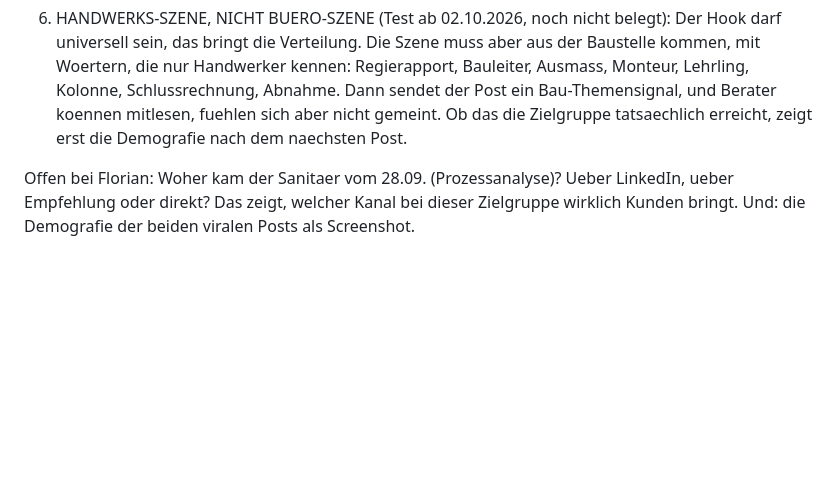
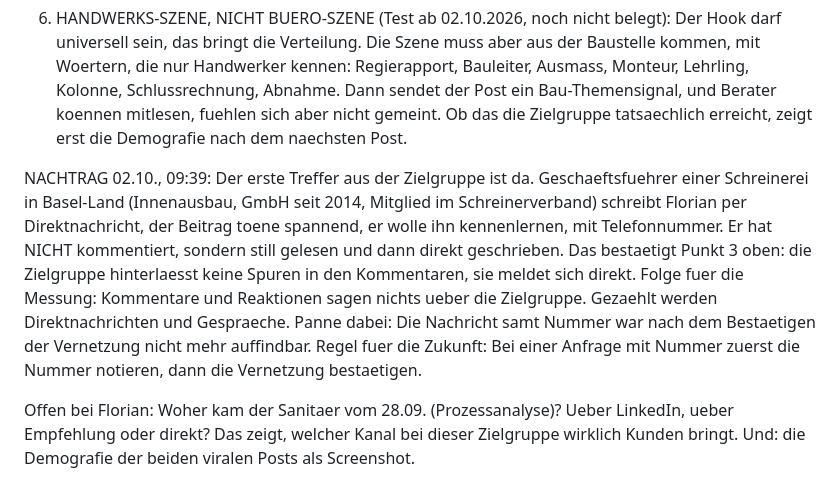
Before and after one commit to Florian1893/Linkedin, a Markdown page: wissen/lernprotokoll.md, the part around the change. Rendered like a GitHub page; blank space fills up the shorter version.

```diff
--- a/wissen/lernprotokoll.md
+++ b/wissen/lernprotokoll.md
@@ -50,6 +50,9 @@ Warum, nach Gewicht:
 37. DAS NETZWERK GEZIELT FUELLEN (ab 02.10.2026): Bevor die naechste Welle kommt, muessen Handwerks-Inhaber im Netzwerk sein, sonst laeuft jede Welle wieder durch Berater. Jeden Werktag 10 bis 15 Vernetzungsanfragen an Inhaber und Geschaeftsfuehrer von Schweizer Handwerksbetrieben (Sanitaer, Heizung, Elektro, Schreiner, Maler, Gipser, Spengler, Dachdecker). Ohne Notiz. LinkedIn begrenzt das auf ungefaehr 100 Anfragen pro Woche. Nach 6 Wochen sind 300 bis 500 Leute aus der Zielgruppe im Netzwerk, und jeder Post landet zuerst bei ihnen.
 
 38. HANDWERKS-SZENE, NICHT BUERO-SZENE (Test ab 02.10.2026, noch nicht belegt): Der Hook darf universell sein, das bringt die Verteilung. Die Szene muss aber aus der Baustelle kommen, mit Woertern, die nur Handwerker kennen: Regierapport, Bauleiter, Ausmass, Monteur, Lehrling, Kolonne, Schlussrechnung, Abnahme. Dann sendet der Post ein Bau-Themensignal, und Berater koennen mitlesen, fuehlen sich aber nicht gemeint. Ob das die Zielgruppe tatsaechlich erreicht, zeigt erst die Demografie nach dem naechsten Post.
+
+NACHTRAG 02.10., 09:39: Der erste Treffer aus der Zielgruppe ist da. Geschaeftsfuehrer einer Schreinerei in Basel-Land (Innenausbau, GmbH seit 2014, Mitglied im Schreinerverband) schreibt Florian per Direktnachricht, der Beitrag toene spannend, er wolle ihn kennenlernen, mit Telefonnummer. Er hat NICHT kommentiert, sondern still gelesen und dann direkt geschrieben. Das bestaetigt Punkt 3 oben: die Zielgruppe hinterlaesst keine Spuren in den Kommentaren, sie meldet sich direkt. Folge fuer die Messung: Kommentare und Reaktionen sagen nichts ueber die Zielgruppe. Gezaehlt werden Direktnachrichten und Gespraeche.
+Panne dabei: Die Nachricht samt Nummer war nach dem Bestaetigen der Vernetzung nicht mehr auffindbar. Regel fuer die Zukunft: Bei einer Anfrage mit Nummer zuerst die Nummer notieren, dann die Vernetzung bestaetigen.
 
 Offen bei Florian: Woher kam der Sanitaer vom 28.09. (Prozessanalyse)? Ueber LinkedIn, ueber Empfehlung oder direkt? Das zeigt, welcher Kanal bei dieser Zielgruppe wirklich Kunden bringt. Und: die Demografie der beiden viralen Posts als Screenshot.
 
```
Also changed, not shown: wissen/profil.md (+1 -1 lines).
